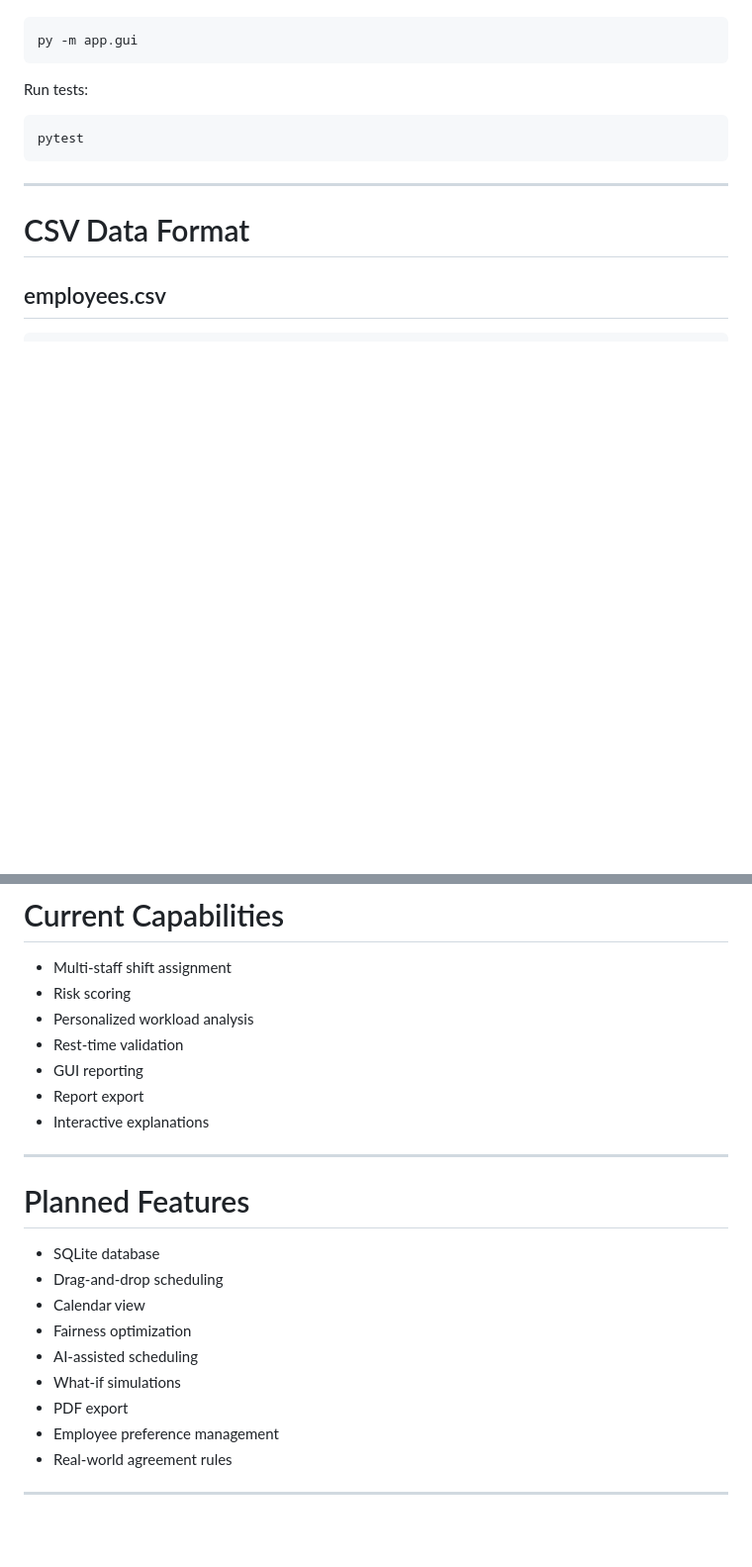
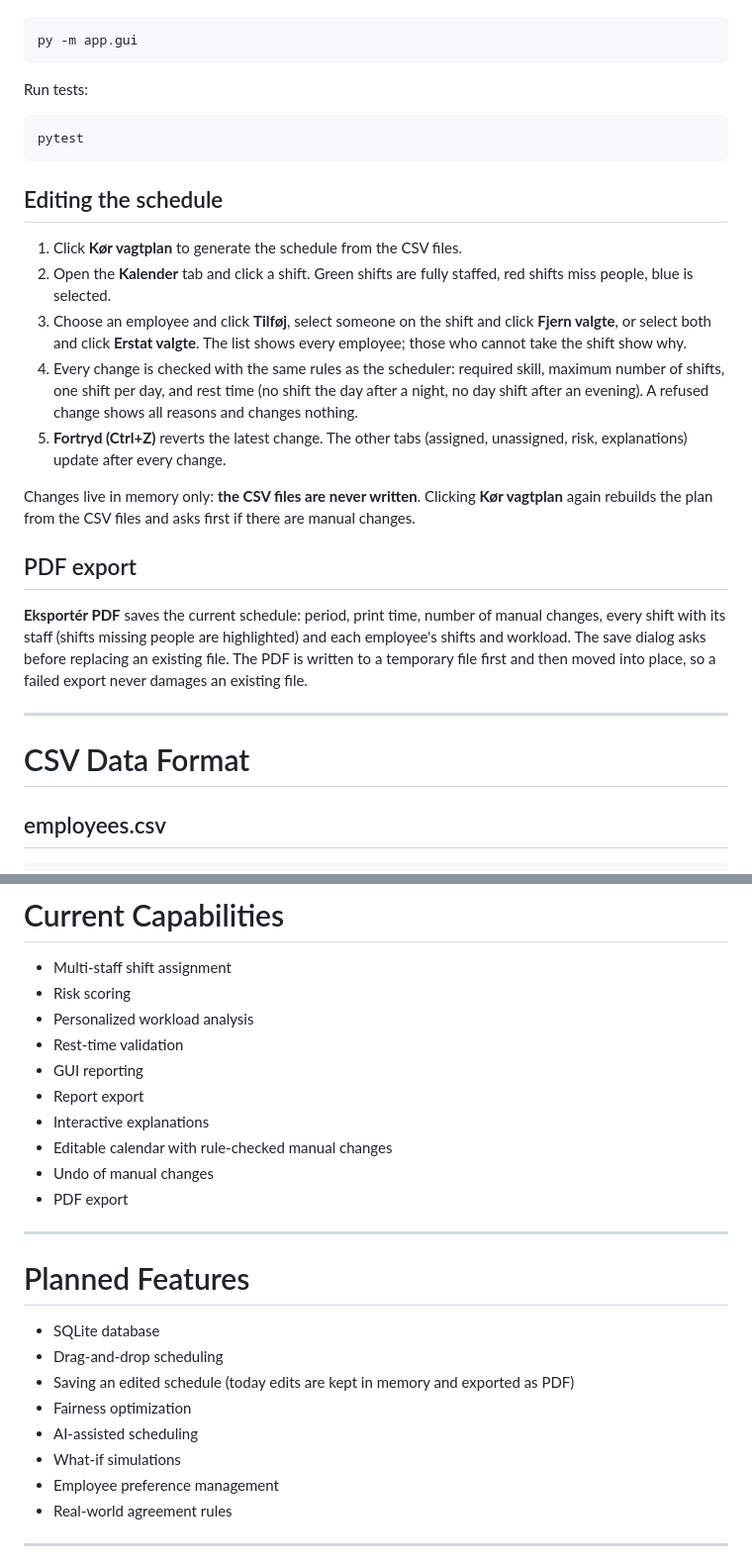
Before and after one commit to kris7011/python-shift-planner-desktop, a Markdown page: README.md, 2 parts joined by grey strips. Shown at 99% size. GitHub-like rendering; blank space fills up the shorter version.

````diff
--- a/README.md
+++ b/README.md
@@ -138,6 +160,20 @@ Run tests:
 pytest
 ```
 
+## Editing the schedule
+
+1. Click **Kør vagtplan** to generate the schedule from the CSV files.
+2. Open the **Kalender** tab and click a shift. Green shifts are fully staffed, red shifts miss people, blue is selected.
+3. Choose an employee and click **Tilføj**, select someone on the shift and click **Fjern valgte**, or select both and click **Erstat valgte**. The list shows every employee; those who cannot take the shift show why.
+4. Every change is checked with the same rules as the scheduler: required skill, maximum number of shifts, one shift per day, and rest time (no shift the day after a night, no day shift after an evening). A refused change shows all reasons and changes nothing.
+5. **Fortryd (Ctrl+Z)** reverts the latest change. The other tabs (assigned, unassigned, risk, explanations) update after every change.
+
+Changes live in memory only: **the CSV files are never written**. Clicking **Kør vagtplan** again rebuilds the plan from the CSV files and asks first if there are manual changes.
+
+## PDF export
+
+**Eksportér PDF** saves the current schedule: period, print time, number of manual changes, every shift with its staff (shifts missing people are highlighted) and each employee's shifts and workload. The save dialog asks before replacing an existing file. The PDF is written to a temporary file first and then moved into place, so a failed export never damages an existing file.
+
 ---
 
 # CSV Data Format
@@ -177,6 +213,9 @@ employee_id,name,night_tolerance,weekend_tolerance,late_tolerance,max_weekly_loa
 - GUI reporting
 - Report export
 - Interactive explanations
+- Editable calendar with rule-checked manual changes
+- Undo of manual changes
+- PDF export
 
 ---
 
@@ -184,11 +223,10 @@ employee_id,name,night_tolerance,weekend_tolerance,late_tolerance,max_weekly_loa
 
 - SQLite database
 - Drag-and-drop scheduling
-- Calendar view
+- Saving an edited schedule (today edits are kept in memory and exported as PDF)
 - Fairness optimization
 - AI-assisted scheduling
 - What-if simulations
-- PDF export
 - Employee preference management
 - Real-world agreement rules
 
````
Also changed, not shown: other parts of README.md (+29 -2 lines), docs/PROJECT_WALKTHROUGH.md (added, +107 -0 lines), docs/images/calendar-edited.png (added), docs/images/calendar-rule-refused.png (added), docs/images/calendar-undo.png (added), docs/images/pdf-export.png (added), 7 other files.
